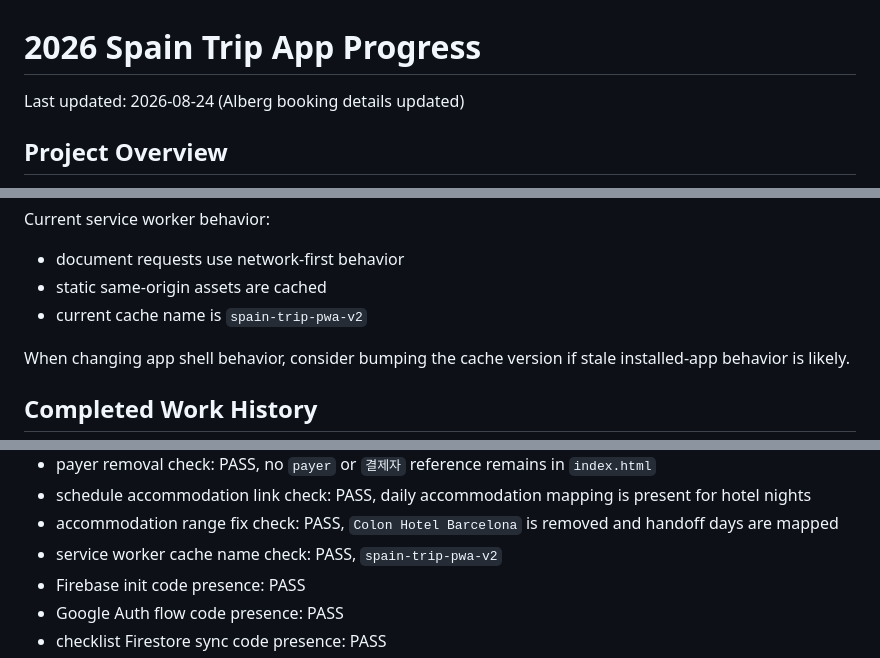
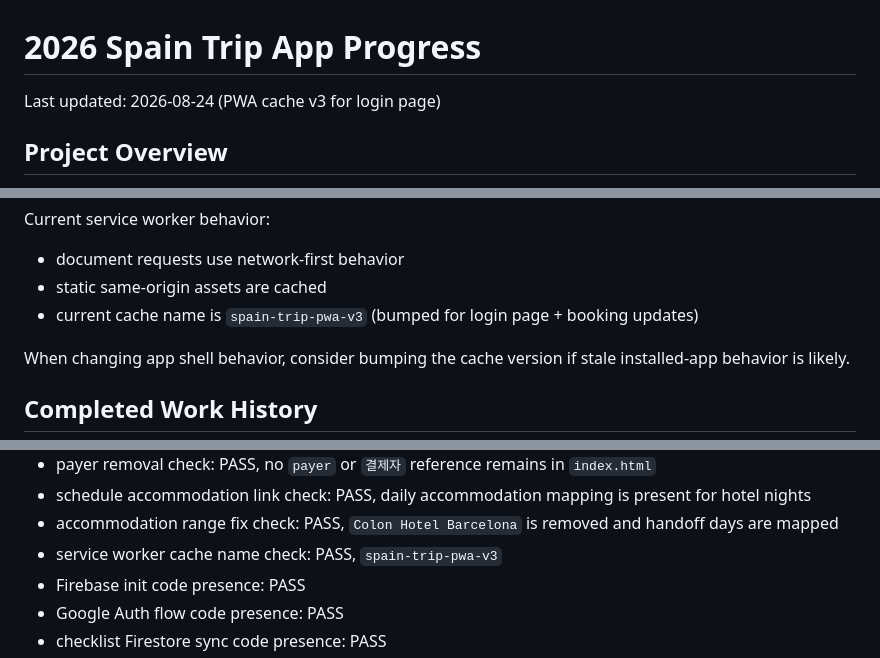
Before and after one commit to recoverlee/2026-spain-trip, a Markdown page: progress.md, 3 parts joined by grey strips. Drawn GitHub-style.

Commit message:
docs: update PWA cache version reference to v3

```diff
--- a/progress.md
+++ b/progress.md
@@ -1,6 +1,6 @@
 # 2026 Spain Trip App Progress
 
-Last updated: 2026-08-24 (Alberg booking details updated)
+Last updated: 2026-08-24 (PWA cache v3 for login page)
 
 ## Project Overview
 
@@ -198,7 +198,7 @@ Current service worker behavior:
 
 - document requests use network-first behavior
 - static same-origin assets are cached
-- current cache name is `spain-trip-pwa-v2`
+- current cache name is `spain-trip-pwa-v3` (bumped for login page + booking updates)
 
 When changing app shell behavior, consider bumping the cache version if stale installed-app behavior is likely.
 
@@ -365,7 +365,7 @@ Latest local verification after adding accommodation booking info:
 - payer removal check: PASS, no `payer` or `결제자` reference remains in `index.html`
 - schedule accommodation link check: PASS, daily accommodation mapping is present for hotel nights
 - accommodation range fix check: PASS, `Colon Hotel Barcelona` is removed and handoff days are mapped
-- service worker cache name check: PASS, `spain-trip-pwa-v2`
+- service worker cache name check: PASS, `spain-trip-pwa-v3`
 - Firebase init code presence: PASS
 - Google Auth flow code presence: PASS
 - checklist Firestore sync code presence: PASS
```
